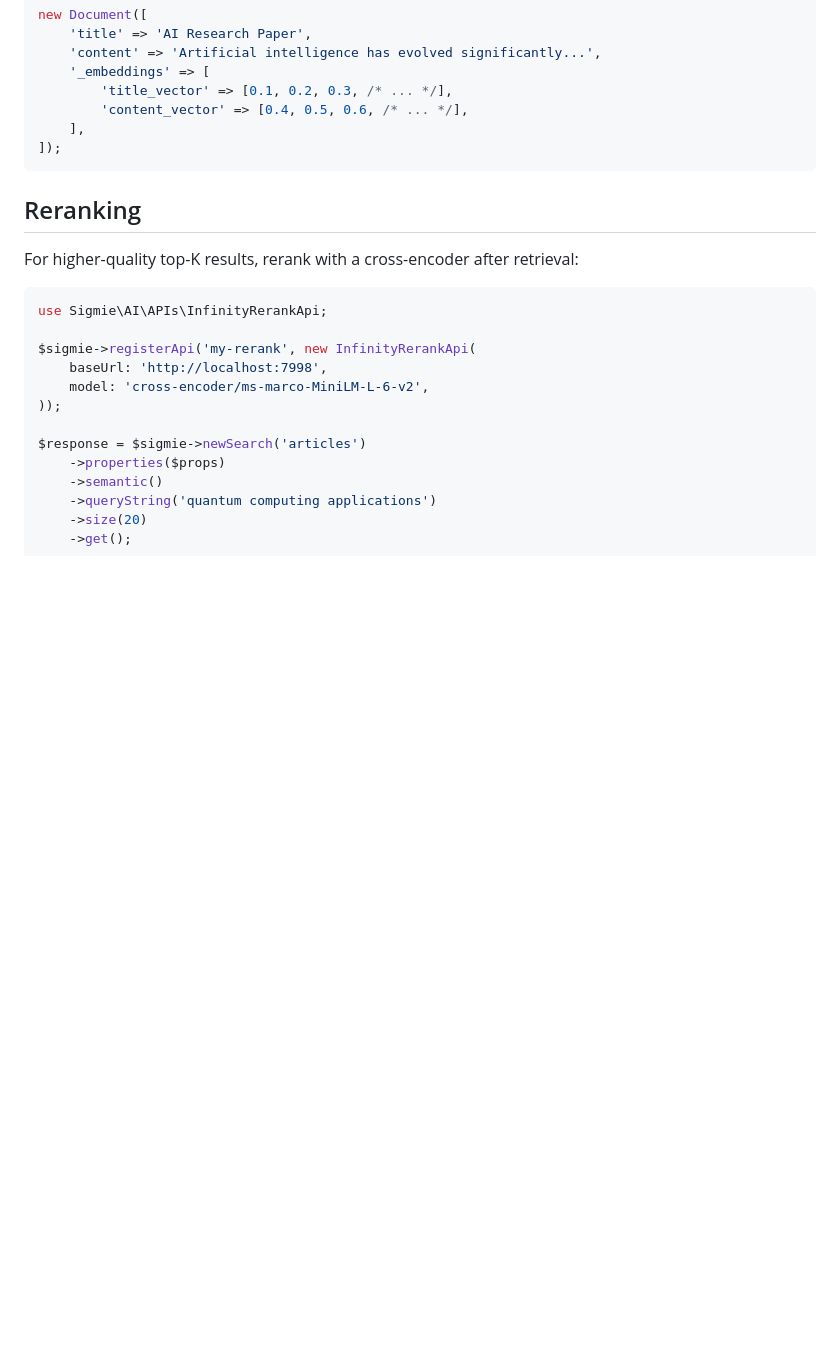
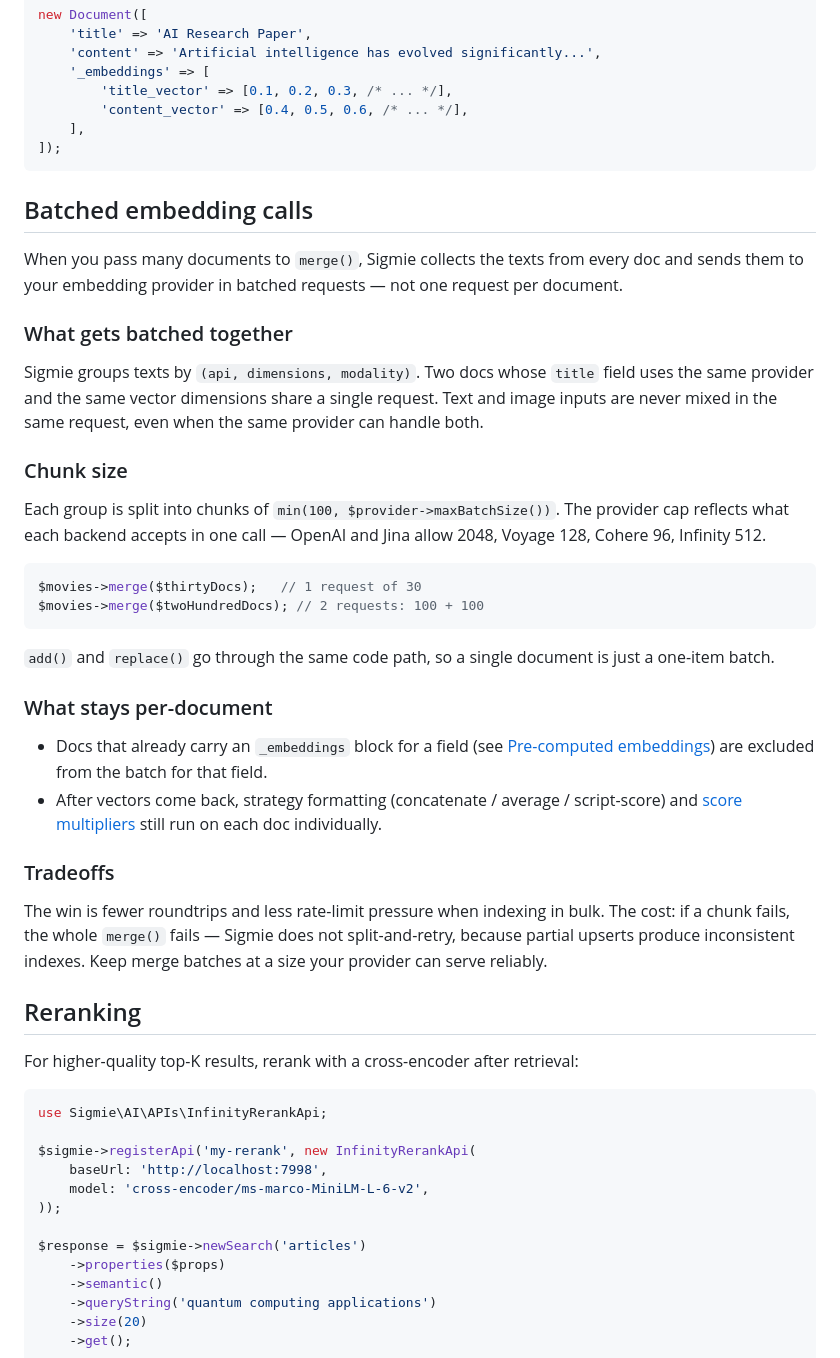
Before and after one commit to sigmie/sigmie.com, a Markdown page: docs/v2/semantic-search.md, the part around the change. Rendered like a GitHub page; blank space fills up the shorter version.

Commit message:
chore: sync v2 documentation from sigmie/sigmie
Automated sync on 2026-05-22 06:09:43 UTC
Source: https://github.com/sigmie/sigmie/tree/master/docs

````diff
--- a/docs/v2/semantic-search.md
+++ b/docs/v2/semantic-search.md
@@ -254,6 +254,34 @@ new Document([
 ]);
 ```
 
+## Batched embedding calls
+
+When you pass many documents to `merge()`, Sigmie collects the texts from every doc and sends them to your embedding provider in batched requests — not one request per document.
+
+### What gets batched together
+
+Sigmie groups texts by `(api, dimensions, modality)`. Two docs whose `title` field uses the same provider and the same vector dimensions share a single request. Text and image inputs are never mixed in the same request, even when the same provider can handle both.
+
+### Chunk size
+
+Each group is split into chunks of `min(100, $provider->maxBatchSize())`. The provider cap reflects what each backend accepts in one call — OpenAI and Jina allow 2048, Voyage 128, Cohere 96, Infinity 512.
+
+```php
+$movies->merge($thirtyDocs);   // 1 request of 30
+$movies->merge($twoHundredDocs); // 2 requests: 100 + 100
+```
+
+`add()` and `replace()` go through the same code path, so a single document is just a one-item batch.
+
+### What stays per-document
+
+- Docs that already carry an `_embeddings` block for a field (see [Pre-computed embeddings](#pre-computed-embeddings)) are excluded from the batch for that field.
+- After vectors come back, strategy formatting (concatenate / average / script-score) and [score multipliers](#score-multipliers) still run on each doc individually.
+
+### Tradeoffs
+
+The win is fewer roundtrips and less rate-limit pressure when indexing in bulk. The cost: if a chunk fails, the whole `merge()` fails — Sigmie does not split-and-retry, because partial upserts produce inconsistent indexes. Keep merge batches at a size your provider can serve reliably.
+
 ## Reranking
 
 For higher-quality top-K results, rerank with a cross-encoder after retrieval:
````
